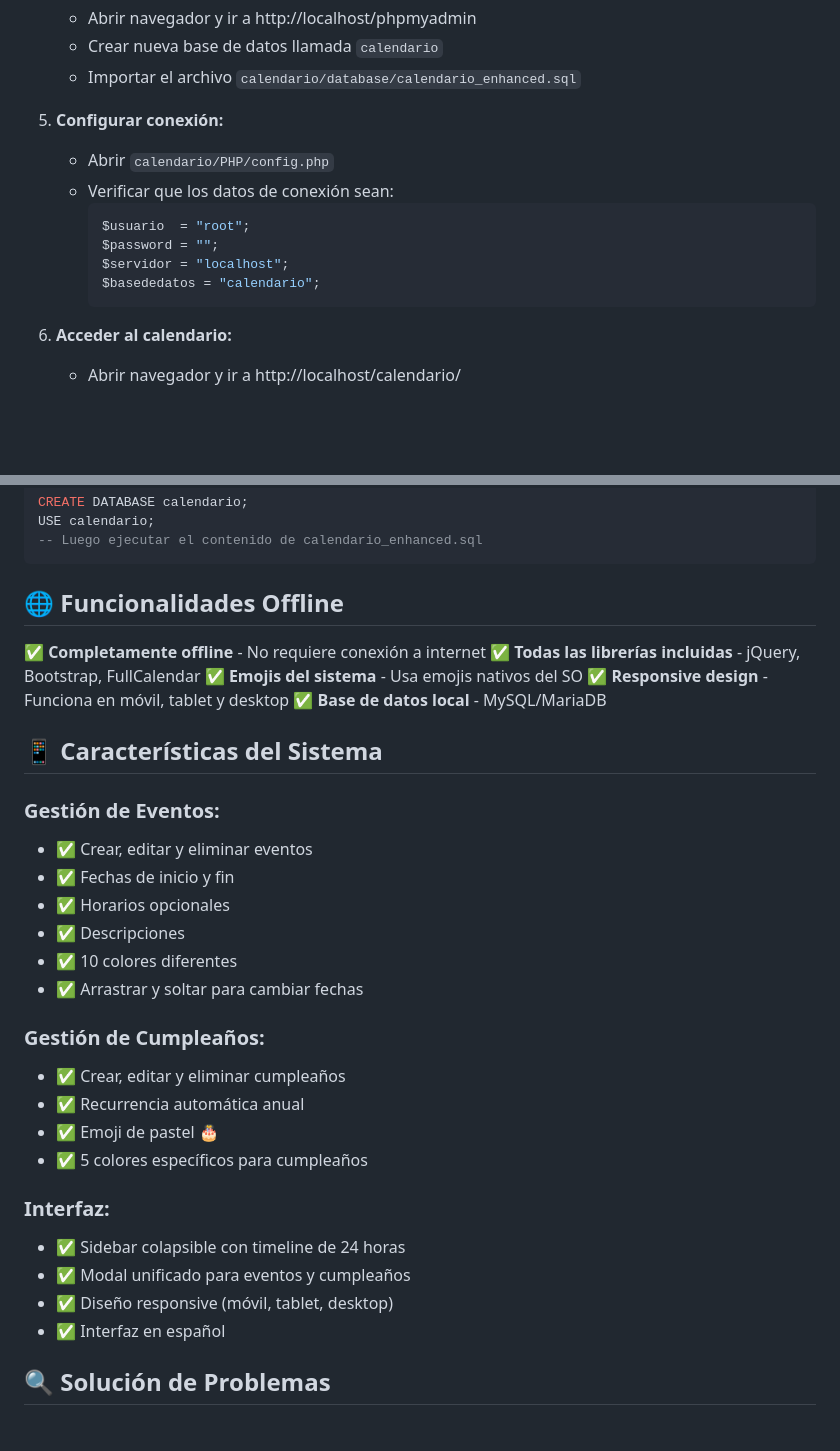
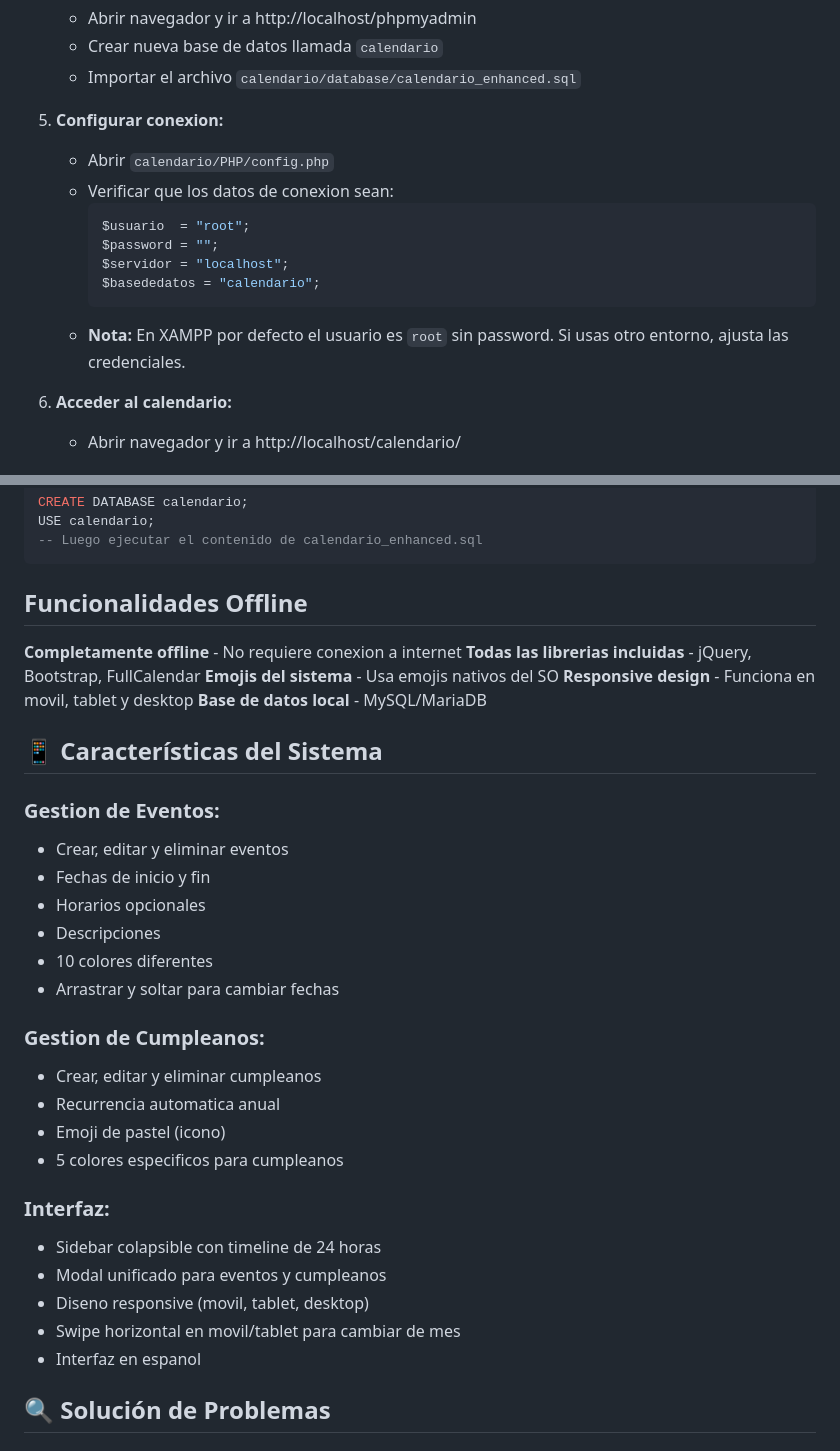
Before and after one commit to Fralopala2/CalendarDIM, a Markdown page: README.md, 2 parts joined by grey strips. GitHub-like rendering; blank space fills up the shorter version.

Commit message:
update: actualizacion documentacion en el readme.

````diff
--- a/README.md
+++ b/README.md
@@ -36,15 +36,16 @@ Para ejecutar este calendario **completamente offline**, necesitas:
    - Crear nueva base de datos llamada `calendario`
    - Importar el archivo `calendario/database/calendario_enhanced.sql`
 
-5. **Configurar conexión:**
+5. **Configurar conexion:**
    - Abrir `calendario/PHP/config.php`
-   - Verificar que los datos de conexión sean:
+   - Verificar que los datos de conexion sean:
      ```php
      $usuario  = "root";
      $password = "";
      $servidor = "localhost";
      $basededatos = "calendario";
      ```
+   - **Nota:** En XAMPP por defecto el usuario es `root` sin password. Si usas otro entorno, ajusta las credenciales.
 
 6. **Acceder al calendario:**
    - Abrir navegador y ir a http://localhost/calendario/
@@ -95,35 +96,36 @@ USE calendario;
 -- Luego ejecutar el contenido de calendario_enhanced.sql
 ```
 
-## 🌐 Funcionalidades Offline
+## Funcionalidades Offline
 
-✅ **Completamente offline** - No requiere conexión a internet
-✅ **Todas las librerías incluidas** - jQuery, Bootstrap, FullCalendar
-✅ **Emojis del sistema** - Usa emojis nativos del SO
-✅ **Responsive design** - Funciona en móvil, tablet y desktop
-✅ **Base de datos local** - MySQL/MariaDB
+**Completamente offline** - No requiere conexion a internet
+**Todas las librerias incluidas** - jQuery, Bootstrap, FullCalendar
+**Emojis del sistema** - Usa emojis nativos del SO
+**Responsive design** - Funciona en movil, tablet y desktop
+**Base de datos local** - MySQL/MariaDB
 
 ## 📱 Características del Sistema
 
-### Gestión de Eventos:
-- ✅ Crear, editar y eliminar eventos
-- ✅ Fechas de inicio y fin
-- ✅ Horarios opcionales
-- ✅ Descripciones
-- ✅ 10 colores diferentes
-- ✅ Arrastrar y soltar para cambiar fechas
+### Gestion de Eventos:
+- Crear, editar y eliminar eventos
+- Fechas de inicio y fin
+- Horarios opcionales
+- Descripciones
+- 10 colores diferentes
+- Arrastrar y soltar para cambiar fechas
 
-### Gestión de Cumpleaños:
-- ✅ Crear, editar y eliminar cumpleaños
-- ✅ Recurrencia automática anual
-- ✅ Emoji de pastel 🎂
-- ✅ 5 colores específicos para cumpleaños
+### Gestion de Cumpleanos:
+- Crear, editar y eliminar cumpleanos
+- Recurrencia automatica anual
+- Emoji de pastel (icono)
+- 5 colores especificos para cumpleanos
 
 ### Interfaz:
-- ✅ Sidebar colapsible con timeline de 24 horas
-- ✅ Modal unificado para eventos y cumpleaños
-- ✅ Diseño responsive (móvil, tablet, desktop)
-- ✅ Interfaz en español
+- Sidebar colapsible con timeline de 24 horas
+- Modal unificado para eventos y cumpleanos
+- Diseno responsive (movil, tablet, desktop)
+- Swipe horizontal en movil/tablet para cambiar de mes
+- Interfaz en espanol
 
 ## 🔍 Solución de Problemas
 
````
